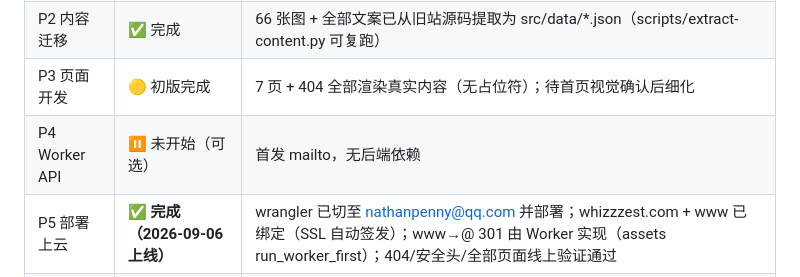
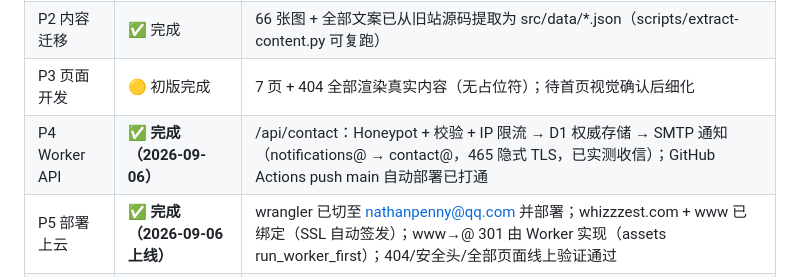
Before and after one commit to nathanpenny520/whizzzest.com, a Markdown page: docs/设计架构与方案.md, the part around the change. Rendered like a GitHub page.

Commit message:
docs: P4 完成 —— 表单后端 + 企业邮箱通知实测通过；自动部署打通

```diff
--- a/docs/设计架构与方案.md
+++ b/docs/设计架构与方案.md
@@ -335,7 +335,7 @@ P1 骨架可开工。
 | P1 骨架 | ✅ 完成 | build.js（零依赖模板引擎 + sitemap/robots）+ partials + Apple 风格导航/基础样式 + wrangler.jsonc + _headers |
 | P2 内容迁移 | ✅ 完成 | 66 张图 + 全部文案已从旧站源码提取为 src/data/*.json（scripts/extract-content.py 可复跑） |
 | P3 页面开发 | 🟡 初版完成 | 7 页 + 404 全部渲染真实内容（无占位符）；待首页视觉确认后细化 |
-| P4 Worker API | ⏸ 未开始（可选） | 首发 mailto，无后端依赖 |
+| P4 Worker API | ✅ **完成（2026-09-06）** | /api/contact：Honeypot + 校验 + IP 限流 → D1 权威存储 → SMTP 通知（notifications@ → contact@，465 隐式 TLS，已实测收信）；GitHub Actions push main 自动部署已打通 |
 | P5 部署上云 | ✅ **完成（2026-09-06 上线）** | wrangler 已切至 nathanpenny@qq.com 并部署；whizzzest.com + www 已绑定（SSL 自动签发）；www→@ 301 由 Worker 实现（assets run_worker_first）；404/安全头/全部页面线上验证通过 |
 | P6 验证 | 🟡 线上冒烟通过 | 全页面 200、404、301、安全头、TTFB ~0.3s；性能预算/Web Analytics 深度验收待做 |
 | P7 旧站处理 | ⏸ 未开始 | 由用户决定 .top 301 保留或随 ECS 下线 |
```
